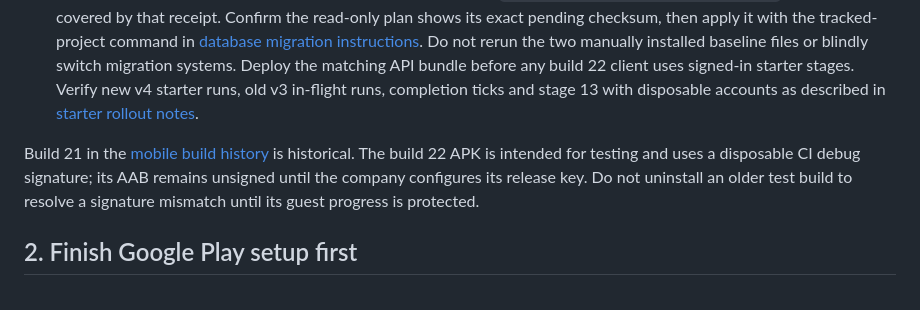
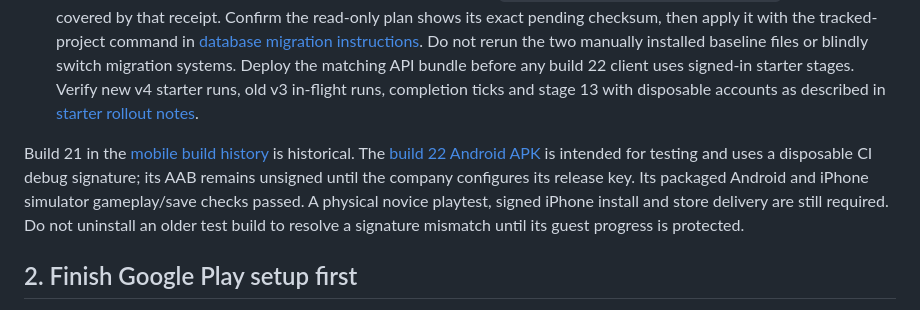
Before and after one commit to speedinno/brick-breaker, a Markdown page: docs/ACCOUNT-SETUP-2026-10.md, the part around the change. GitHub-like rendering.

```diff
--- a/docs/ACCOUNT-SETUP-2026-10.md
+++ b/docs/ACCOUNT-SETUP-2026-10.md
@@ -27,7 +27,7 @@ RevenueCat handles consumables as well as subscriptions; here there is **no subs
 6. Set up or confirm a monitored, company-owned **game support email** before store submission. If none exists, create a new address on the company domain. Test delivery and replies, give Chandrahas and a backup operator access, and use the same real address in both store listings, the game/support site and the privacy/account-deletion contact. Do not publish a placeholder or a personal mailbox as the public support address.
 7. Take a backup, run the migration plan, and apply only pending verified revisions. The production project had the first **17** revisions installed on 27 October; this branch adds revision **18**, `202610280016_starter_catalog_v4.sql`, which is not covered by that receipt. Confirm the read-only plan shows its exact pending checksum, then apply it with the tracked-project command in [database migration instructions](DATABASE-MIGRATIONS.md). Do not rerun the two manually installed baseline files or blindly switch migration systems. Deploy the matching API bundle before any build 22 client uses signed-in starter stages. Verify new v4 starter runs, old v3 in-flight runs, completion ticks and stage 13 with disposable accounts as described in [starter rollout notes](STARTER-DIFFICULTY-ROLLOUT.md).
 
-Build 21 in the [mobile build history](MOBILE-BUILD-3.3.md) is historical. The build 22 APK is intended for testing and uses a disposable CI debug signature; its AAB remains unsigned until the company configures its release key. Do not uninstall an older test build to resolve a signature mismatch until its guest progress is protected.
+Build 21 in the [mobile build history](MOBILE-BUILD-3.3.md) is historical. The [build 22 Android APK](https://github.com/speedinno/brick-breaker/releases/tag/v3.3.0-rc.2) is intended for testing and uses a disposable CI debug signature; its AAB remains unsigned until the company configures its release key. Its packaged Android and iPhone simulator gameplay/save checks passed. A physical novice playtest, signed iPhone install and store delivery are still required. Do not uninstall an older test build to resolve a signature mismatch until its guest progress is protected.
 
 ## 2. Finish Google Play setup first
 
```
Also changed, not shown: docs/MOBILE-BUILD-3.3.md (+3 -1 lines), docs/PRODUCT-COMPLETION-2026-10.md (+1 -1 lines).
